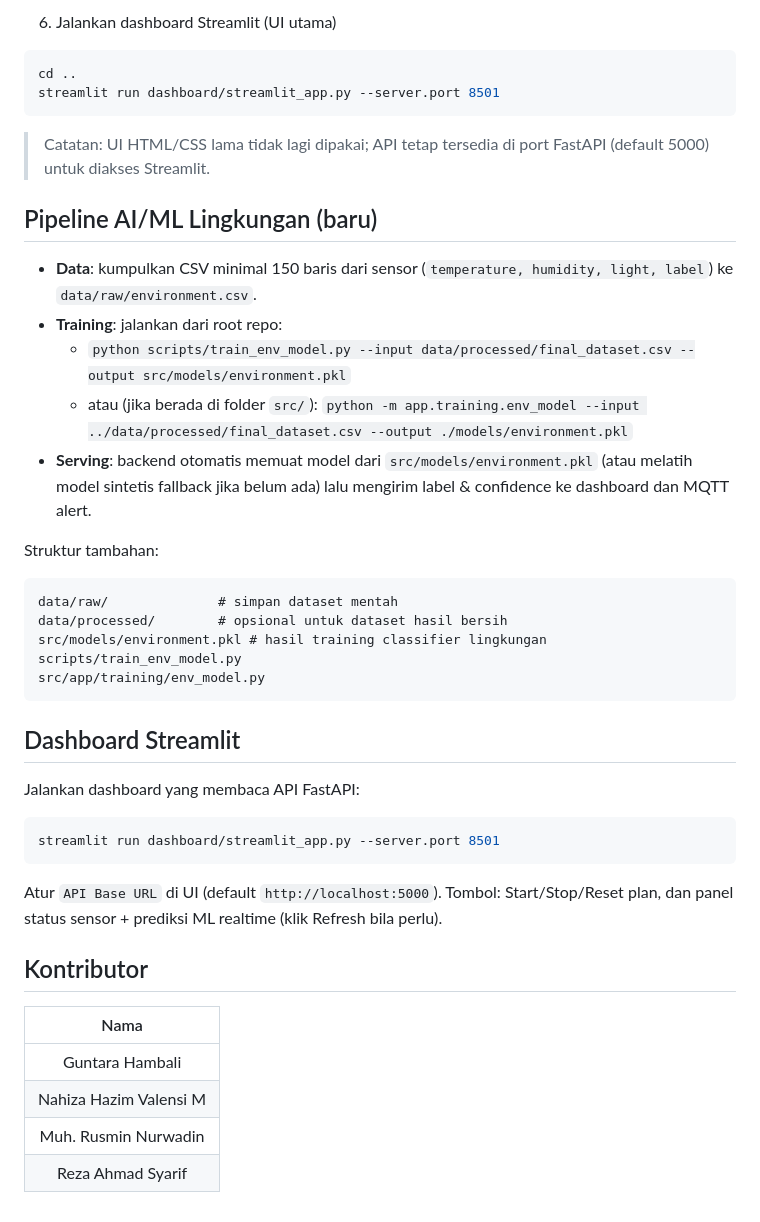
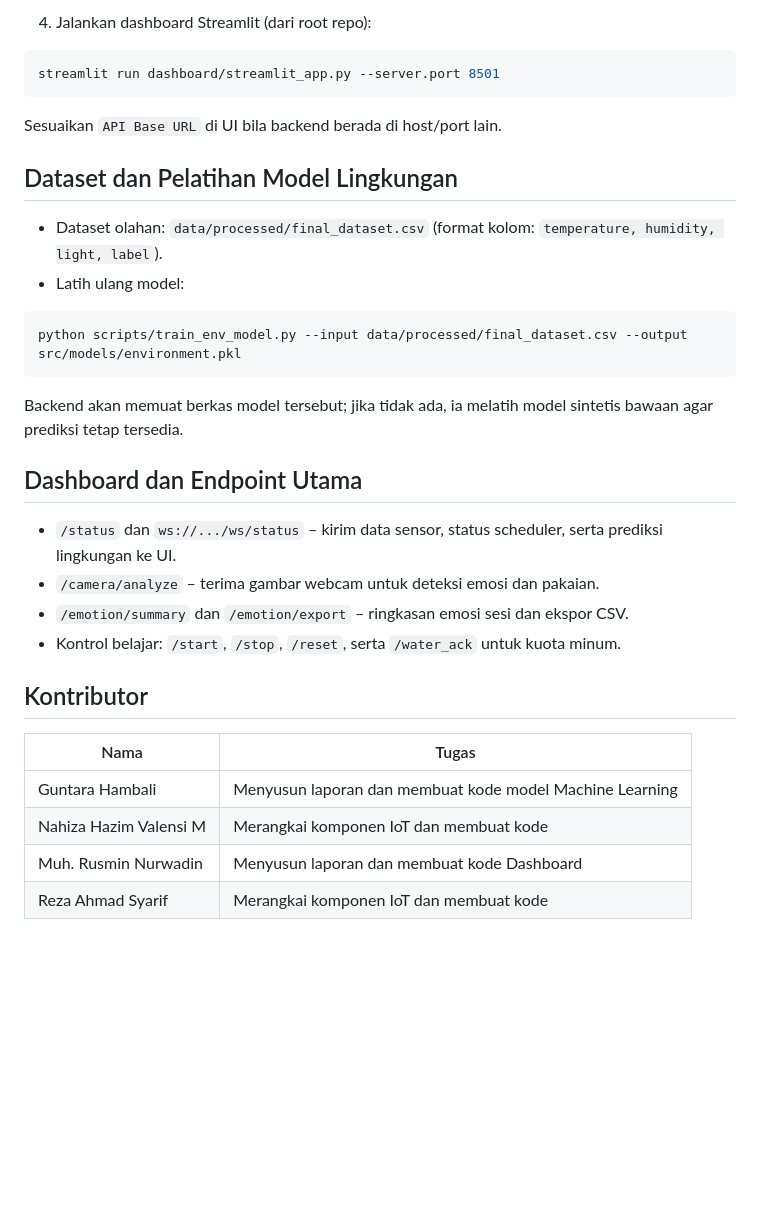
Before and after one commit to Rusmn/SIC7_SMART-WELLNESS-AND-STUDY-COMPANION, a Markdown page: readme.MD, the part around one of its changes. Drawn GitHub-style; blank space fills up the shorter version.

````diff
--- a/readme.MD
+++ b/readme.MD
@@ -47,43 +39,29 @@ python main.py
 
-6. Jalankan dashboard Streamlit (UI utama)
-
-```bash
-cd ..
-streamlit run dashboard/streamlit_app.py --server.port 8501
-```
-
-> Catatan: UI HTML/CSS lama tidak lagi dipakai; API tetap tersedia di port FastAPI (default 5000) untuk diakses Streamlit.
-
-## Pipeline AI/ML Lingkungan (baru)
-
-- **Data**: kumpulkan CSV minimal 150 baris dari sensor (`temperature, humidity, light, label`) ke `data/raw/environment.csv`.
-- **Training**: jalankan dari root repo:
-  - `python scripts/train_env_model.py --input data/processed/final_dataset.csv --output src/models/environment.pkl`
-  - atau (jika berada di folder `src/`): `python -m app.training.env_model --input ../data/processed/final_dataset.csv --output ./models/environment.pkl`
-- **Serving**: backend otomatis memuat model dari `src/models/environment.pkl` (atau melatih model sintetis fallback jika belum ada) lalu mengirim label & confidence ke dashboard dan MQTT alert.
-
-Struktur tambahan:
-```
-data/raw/              # simpan dataset mentah
-data/processed/        # opsional untuk dataset hasil bersih
-src/models/environment.pkl # hasil training classifier lingkungan
-scripts/train_env_model.py
-src/app/training/env_model.py
-```
-
-## Dashboard Streamlit
-
-Jalankan dashboard yang membaca API FastAPI:
+4) Jalankan dashboard Streamlit (dari root repo):
 ```bash
 streamlit run dashboard/streamlit_app.py --server.port 8501
 ```
-Atur `API Base URL` di UI (default `http://localhost:5000`). Tombol: Start/Stop/Reset plan, dan panel status sensor + prediksi ML realtime (klik Refresh bila perlu).
+Sesuaikan `API Base URL` di UI bila backend berada di host/port lain.
+
+## Dataset dan Pelatihan Model Lingkungan
+- Dataset olahan: `data/processed/final_dataset.csv` (format kolom: `temperature, humidity, light, label`).
+- Latih ulang model:
+```bash
+python scripts/train_env_model.py --input data/processed/final_dataset.csv --output src/models/environment.pkl
+```
+Backend akan memuat berkas model tersebut; jika tidak ada, ia melatih model sintetis bawaan agar prediksi tetap tersedia.
+
+## Dashboard dan Endpoint Utama
+- `/status` dan `ws://.../ws/status` – kirim data sensor, status scheduler, serta prediksi lingkungan ke UI.
+- `/camera/analyze` – terima gambar webcam untuk deteksi emosi dan pakaian.
+- `/emotion/summary` dan `/emotion/export` – ringkasan emosi sesi dan ekspor CSV.
+- Kontrol belajar: `/start`, `/stop`, `/reset`, serta `/water_ack` untuk kuota minum.
 
 ## Kontributor
 
-|          Nama          |
-| :--------------------: |
-|    Guntara Hambali     |
-| Nahiza Hazim Valensi M |
-|  Muh. Rusmin Nurwadin  |
-|   Reza Ahmad Syarif    |
+| Nama                  | Tugas                                                         |
+|-----------------------|--------------------------------------------------------------|
+| Guntara Hambali       | Menyusun laporan dan membuat kode model Machine Learning      |
+| Nahiza Hazim Valensi M| Merangkai komponen IoT dan membuat kode                       |
+| Muh. Rusmin Nurwadin  | Menyusun laporan dan membuat kode Dashboard                   |
+| Reza Ahmad Syarif     | Merangkai komponen IoT dan membuat kode                       |
````
Also changed, not shown: other parts of readme.MD (+26 -34 lines).
